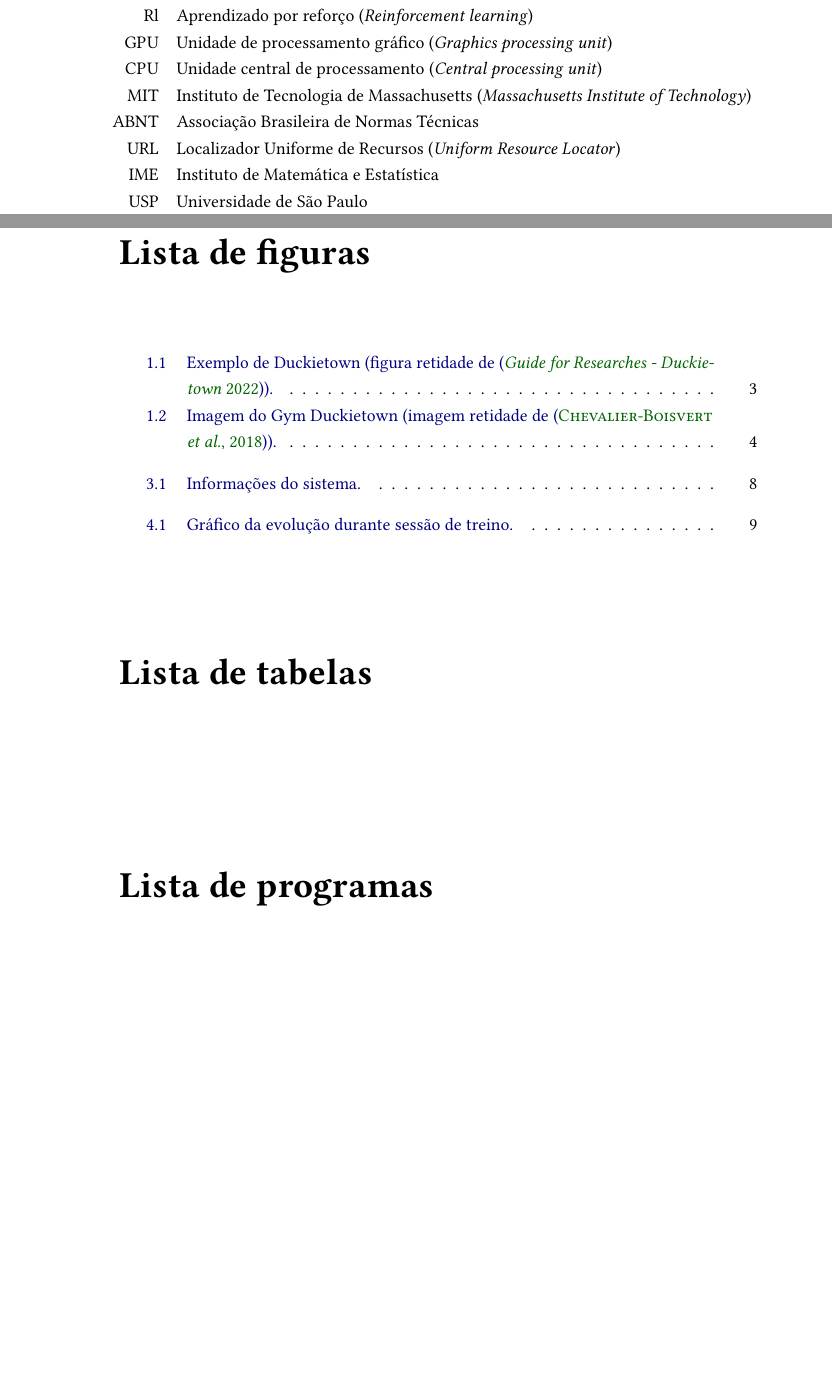
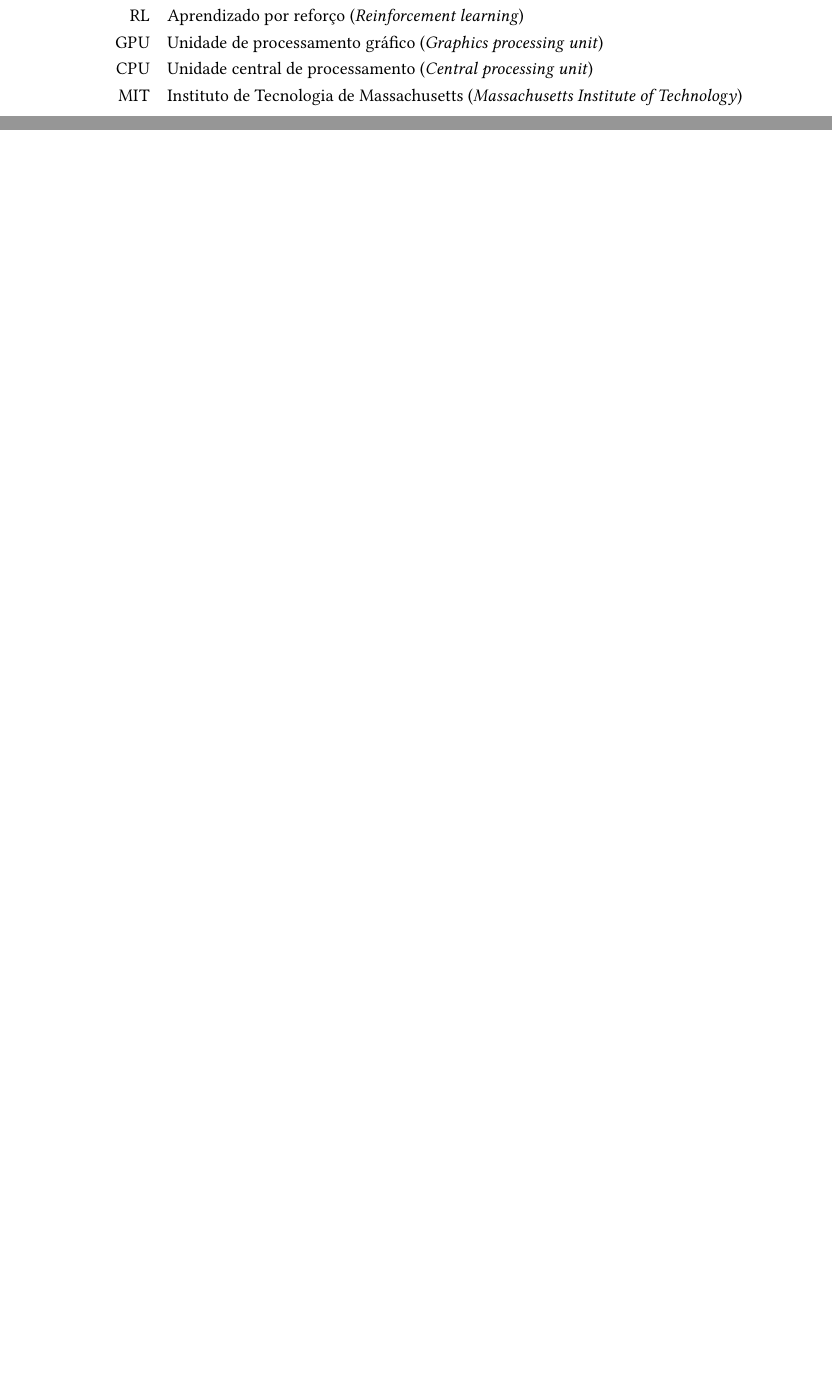
Before and after one commit to cainotis/TCC-Monografia, a LaTeX thesis (tese.tex): two parts of pages 7 and 8 of 39 before the commit and two parts of pages 7 and 8 of 23 after it, joined at a grey line, cut so that both start at the same text, the shorter picture padded with empty space. Compiled offline with pdfLaTeX.

Commit message:
Correções

```diff
--- a/tese.tex
+++ b/tese.tex
@@ -123,7 +123,6 @@
 % Se não houver, remova; se houver mais de um, basta
 % repetir o comando quantas vezes forem necessárias
 % \coorientador{Prof. Dr. Ciclano de Tal}
-\coorientador[fem]{Profª. Nina S. T. Hirata}
 
 % A página de rosto da versão para depósito (ou seja, a versão final
 % antes da defesa) deve ser diferente da página de rosto da versão
@@ -249,14 +248,10 @@
 \begin{tabular}{rl}
    DQN & \emph{Deep-Q Networks}\\
     AI & Inteligência artificial (\emph{Artificial intelligence})\\
-    Rl & Aprendizado por reforço (\emph{Reinforcement learning}) \\
+    RL & Aprendizado por reforço (\emph{Reinforcement learning}) \\
   GPU & Unidade de processamento gráfico (\emph{Graphics processing unit})\\
   CPU & Unidade central de processamento (\emph{Central processing unit})\\
    MIT & Instituto de Tecnologia de Massachusetts (\emph{Massachusetts Institute of Technology}) \\
-  ABNT & Associação Brasileira de Normas Técnicas\\
-   URL & Localizador Uniforme de Recursos (\emph{Uniform Resource Locator})\\
-   IME & Instituto de Matemática e Estatística\\
-   USP & Universidade de São Paulo
 \end{tabular}
 
 %\chapter*{Lista de símbolos}
@@ -275,17 +270,17 @@
 
 % Você pode escolher se quer ou não permitir a quebra de página
 %\listoffigures
-\disablenewpage{\listoffigures}
+% \disablenewpage{\listoffigures}
 
 % Você pode escolher se quer ou não permitir a quebra de página
 %\listoftables
-\disablenewpage{\listoftables}
+% \disablenewpage{\listoftables}
 
 % Esta lista é criada "automaticamente" pela package float quando
 % definimos o novo tipo de float "program" (em utils.tex)
 % Você pode escolher se quer ou não permitir a quebra de página
 %\listof{program}{\programlistname}
-\disablenewpage{\listof{program}{\programlistname}}
+% \disablenewpage{\listof{program}{\programlistname}}
 
 % Sumário (obrigatório)
 \tableofcontents
```
Also changed, not shown: conteudo/00-introducao.tex (+5 -5 lines), conteudo/01-duckietown.tex (+2 -2 lines), tese.tex (2 more changed lines).
